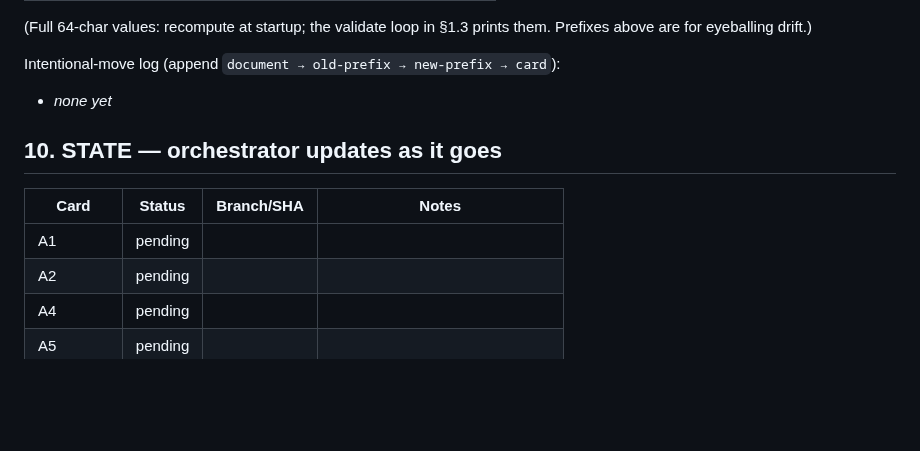
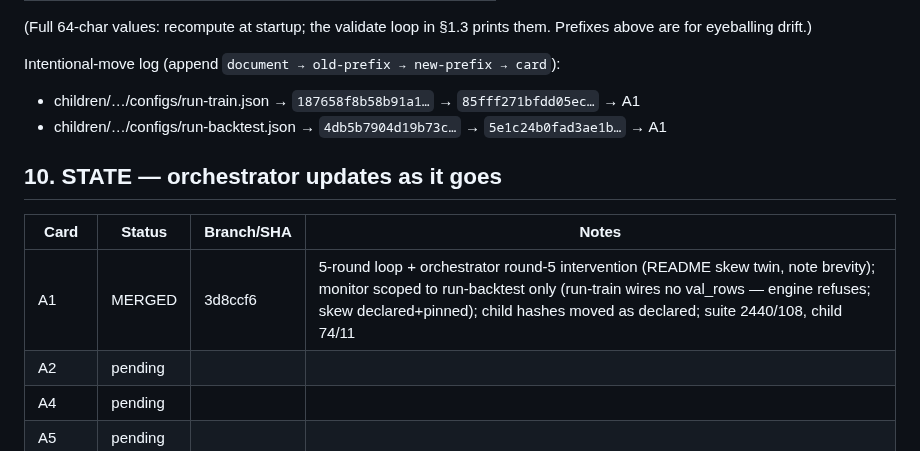
Before and after one commit to gdrusse/dskit, a Markdown page: docs/plans/2026-08-closeout.md, the part around the change. GitHub-like rendering; blank space fills up the shorter version.

```diff
--- a/docs/plans/2026-08-closeout.md
+++ b/docs/plans/2026-08-closeout.md
@@ -784,13 +784,14 @@ startup). Identity hashes (`python -m dskit.pipeline validate <f>`):
 prints them. Prefixes above are for eyeballing drift.)
 
 Intentional-move log (append `document → old-prefix → new-prefix → card`):
-- _none yet_
+- children/…/configs/run-train.json → `187658f8b58b91a1…` → `85fff271bfdd05ec…` → A1
+- children/…/configs/run-backtest.json → `4db5b7904d19b73c…` → `5e1c24b0fad3ae1b…` → A1
 
 ## 10. STATE — orchestrator updates as it goes
 
 | Card | Status | Branch/SHA | Notes |
 |---|---|---|---|
-| A1 | pending | | |
+| A1 | MERGED | 3d8ccf6 | 5-round loop + orchestrator round-5 intervention (README skew twin, note brevity); monitor scoped to run-backtest only (run-train wires no val_rows — engine refuses; skew declared+pinned); child hashes moved as declared; suite 2440/108, child 74/11 |
 | A2 | pending | | |
 | A4 | pending | | |
 | A5 | pending | | |
```
Also changed, not shown: TODO.md (+20 -6 lines).
